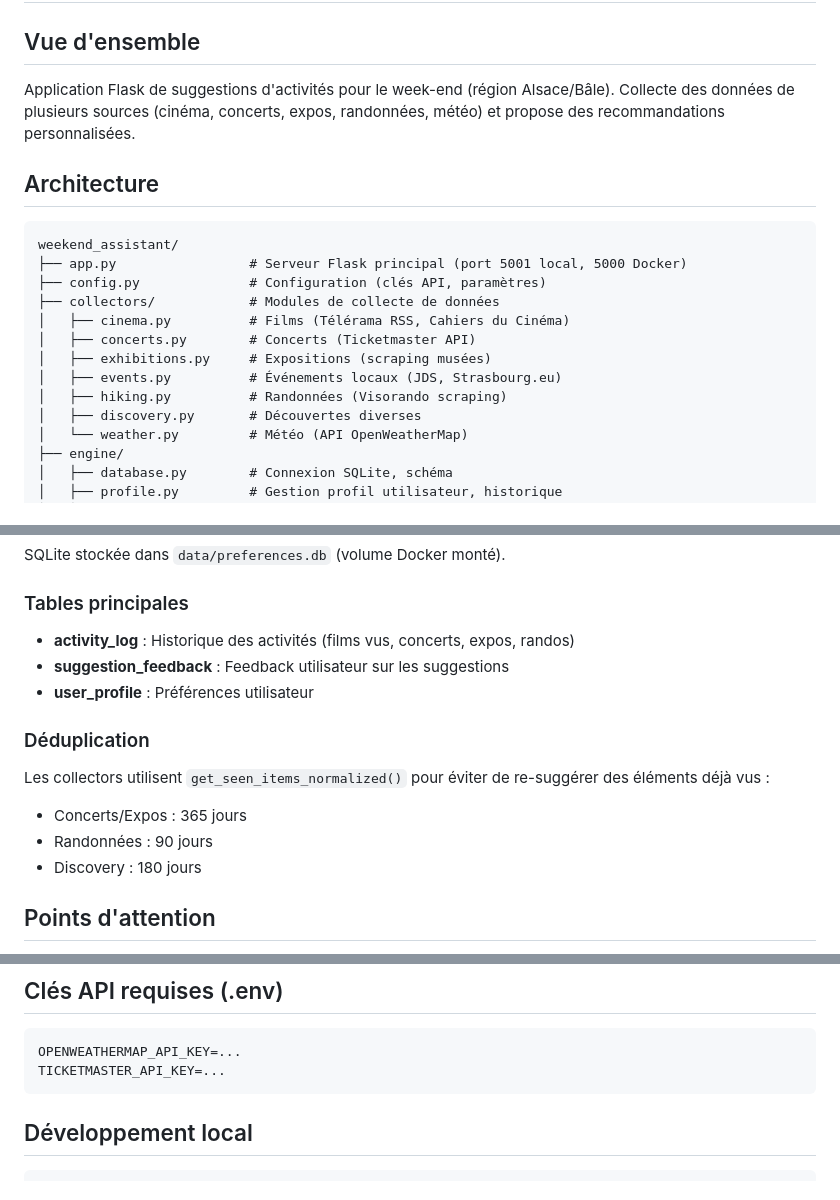
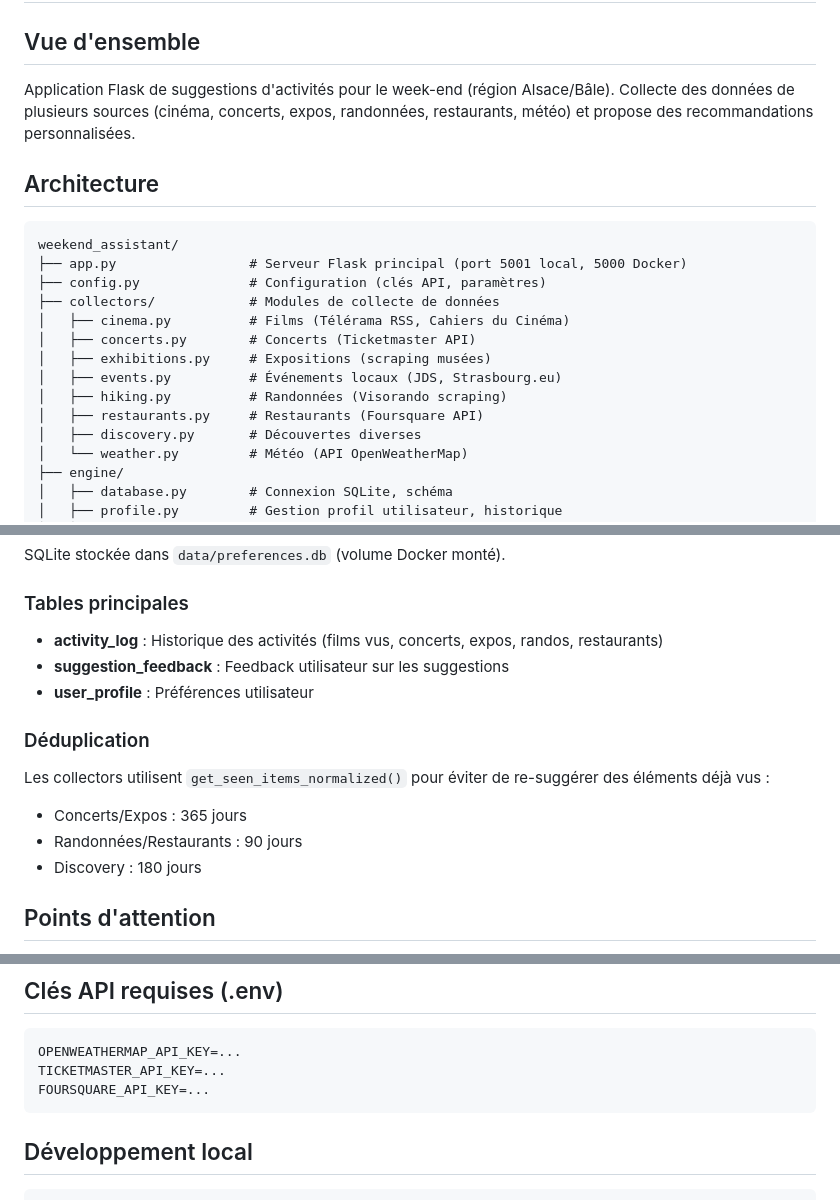
Before and after one commit to gguillemain/weekend-assistant, a Markdown page: CLAUDE.md, 3 parts joined by grey strips. GitHub-like rendering.

Commit message:
docs: add restaurants collector to CLAUDE.md context
Co-Authored-By: Claude Opus 4.5 <noreply@anthropic.com>

````diff
--- a/CLAUDE.md
+++ b/CLAUDE.md
@@ -2,7 +2,7 @@
 
 ## Vue d'ensemble
 
-Application Flask de suggestions d'activités pour le week-end (région Alsace/Bâle). Collecte des données de plusieurs sources (cinéma, concerts, expos, randonnées, météo) et propose des recommandations personnalisées.
+Application Flask de suggestions d'activités pour le week-end (région Alsace/Bâle). Collecte des données de plusieurs sources (cinéma, concerts, expos, randonnées, restaurants, météo) et propose des recommandations personnalisées.
 
 ## Architecture
 
@@ -16,6 +16,7 @@ weekend_assistant/
 │   ├── exhibitions.py     # Expositions (scraping musées)
 │   ├── events.py          # Événements locaux (JDS, Strasbourg.eu)
 │   ├── hiking.py          # Randonnées (Visorando scraping)
+│   ├── restaurants.py     # Restaurants (Foursquare API)
 │   ├── discovery.py       # Découvertes diverses
 │   └── weather.py         # Météo (API OpenWeatherMap)
 ├── engine/
@@ -114,7 +115,7 @@ SQLite stockée dans `data/preferences.db` (volume Docker monté).
 
 ### Tables principales
 
-- **activity_log** : Historique des activités (films vus, concerts, expos, randos)
+- **activity_log** : Historique des activités (films vus, concerts, expos, randos, restaurants)
 - **suggestion_feedback** : Feedback utilisateur sur les suggestions
 - **user_profile** : Préférences utilisateur
 
@@ -122,7 +123,7 @@ SQLite stockée dans `data/preferences.db` (volume Docker monté).
 
 Les collectors utilisent `get_seen_items_normalized()` pour éviter de re-suggérer des éléments déjà vus :
 - Concerts/Expos : 365 jours
-- Randonnées : 90 jours
+- Randonnées/Restaurants : 90 jours
 - Discovery : 180 jours
 
 ## Points d'attention
@@ -138,6 +139,7 @@ Les collectors utilisent `get_seen_items_normalized()` pour éviter de re-suggé
 ```
 OPENWEATHERMAP_API_KEY=...
 TICKETMASTER_API_KEY=...
+FOURSQUARE_API_KEY=...
 ```
 
 ## Développement local
````
